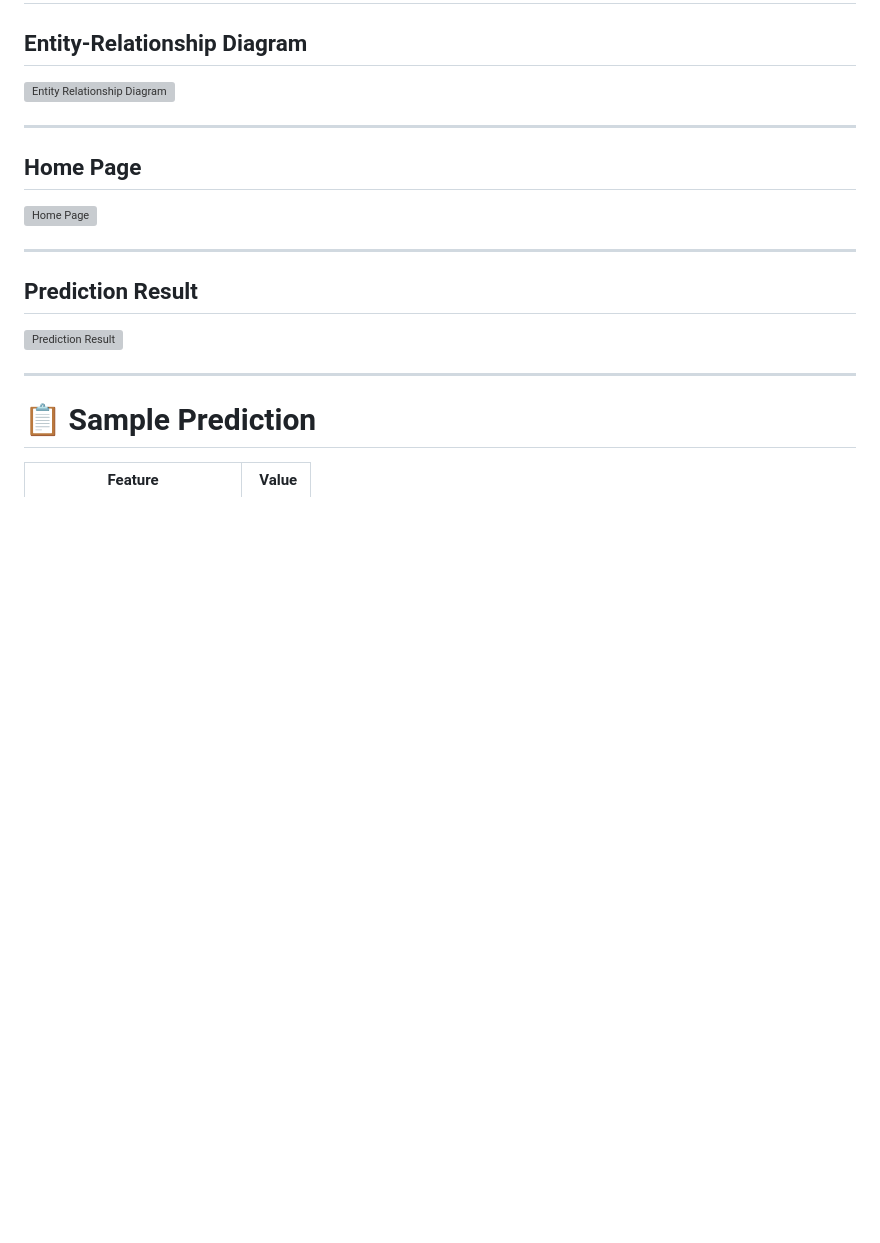
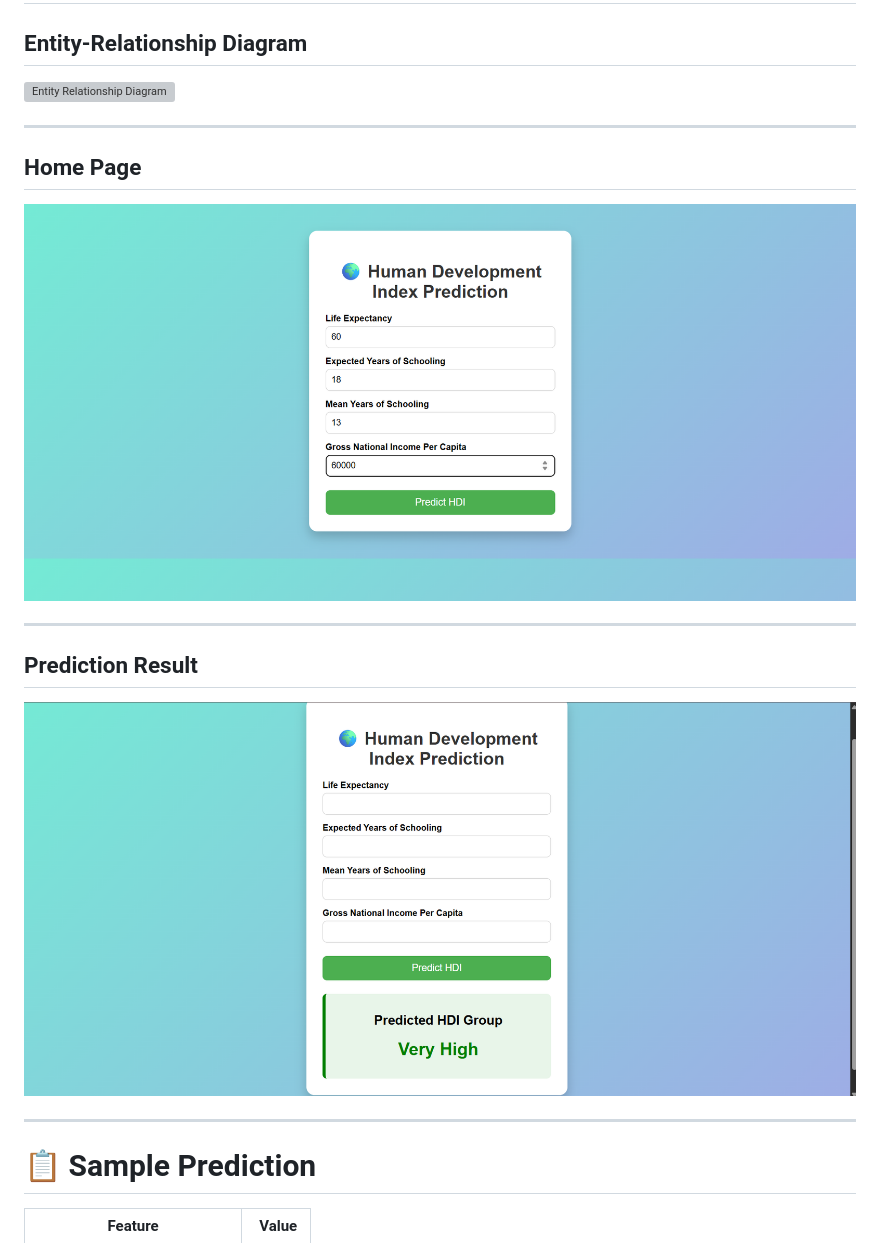
Before and after one commit to Ghani-5/HDI_Prediction_Project, a Markdown page: README.md, the part around one of its changes. GitHub-like rendering; blank space fills up the shorter version; grey boxes are pictures that could not be loaded.

Commit message:
Added project documentation and screenshots

```diff
--- a/README.md
+++ b/README.md
@@ -94,13 +94,13 @@ The complete project documentation is available in the repository.
 
 ## Home Page
 
-![Home Page](screenshots/home_page.png)
+![Home Page](screenshots/Home_Page.png)
 
 ---
 
 ## Prediction Result
 
-![Prediction Result](screenshots/prediction_result.png)
+![Prediction Result](screenshots/Prediction_Result.png)
 
 ---
 
```
Also changed, not shown: other parts of README.md (+1 -1 lines).
